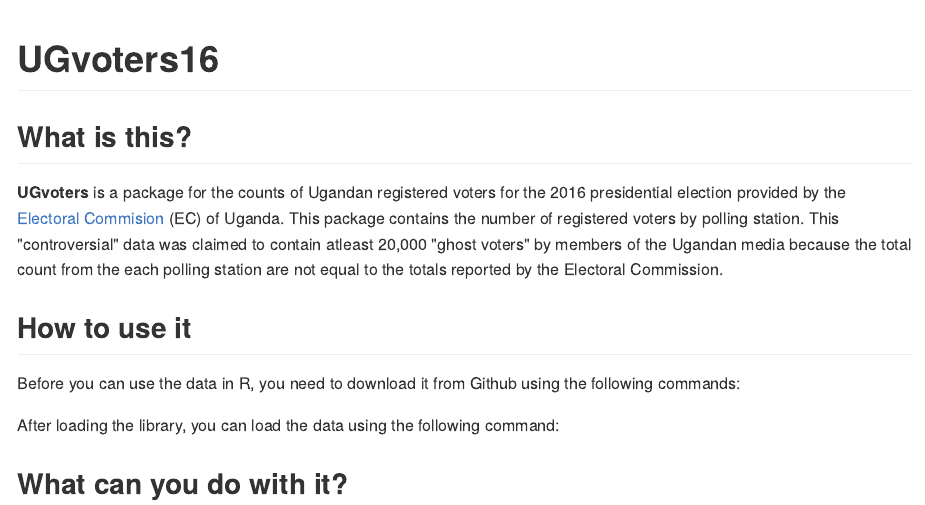
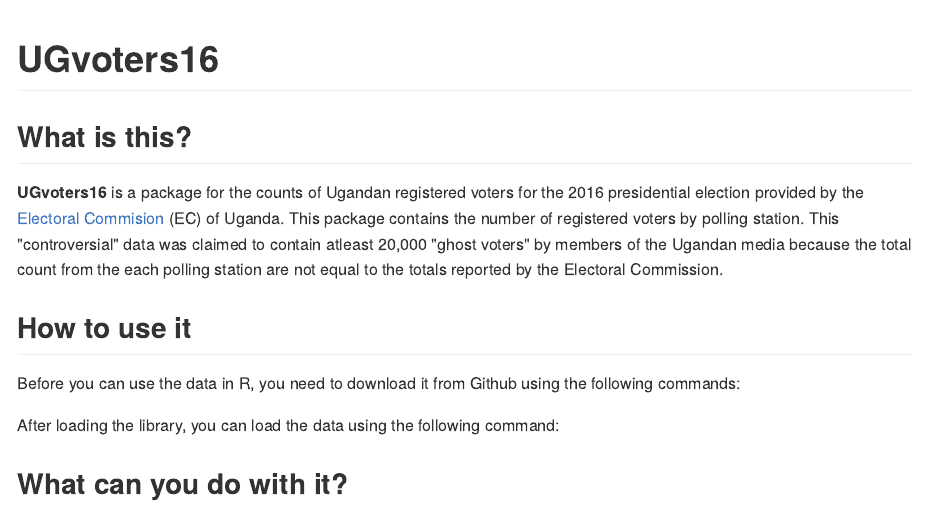
Before and after one commit to Emaasit/UGvoters16, an R Markdown document (ReadMe.Rmd): the page in a window 1100 px wide, from its top. The pictures show the output file ReadMe.md that the author committed with the source, drawn offline in the style of GitHub.

Commit message:
corrected to UGvoters16

```diff
--- a/ReadMe.Rmd
+++ b/ReadMe.Rmd
@@ -14,7 +14,7 @@
 # UGvoters16
 
 ## What is this?
-**UGvoters** is a package for the counts of Ugandan registered voters for the 2016 presidential election provided by the [Electoral Commision](http://www.ec.or.ug/) (EC) of Uganda. This package contains the number of registered voters by polling station. This "controversial" data was claimed to contain atleast 20,000 "ghost voters" by members of the Ugandan media because the total count from the each polling station are not equal to the totals reported by the Electoral Commission.
+**UGvoters16** is a package for the counts of Ugandan registered voters for the 2016 presidential election provided by the [Electoral Commision](http://www.ec.or.ug/) (EC) of Uganda. This package contains the number of registered voters by polling station. This "controversial" data was claimed to contain atleast 20,000 "ghost voters" by members of the Ugandan media because the total count from the each polling station are not equal to the totals reported by the Electoral Commission.
 
 ## How to use it
 Before you can use the data in R, you need to download it from Github using the following commands:
```
Also changed, not shown: ReadMe.md.
